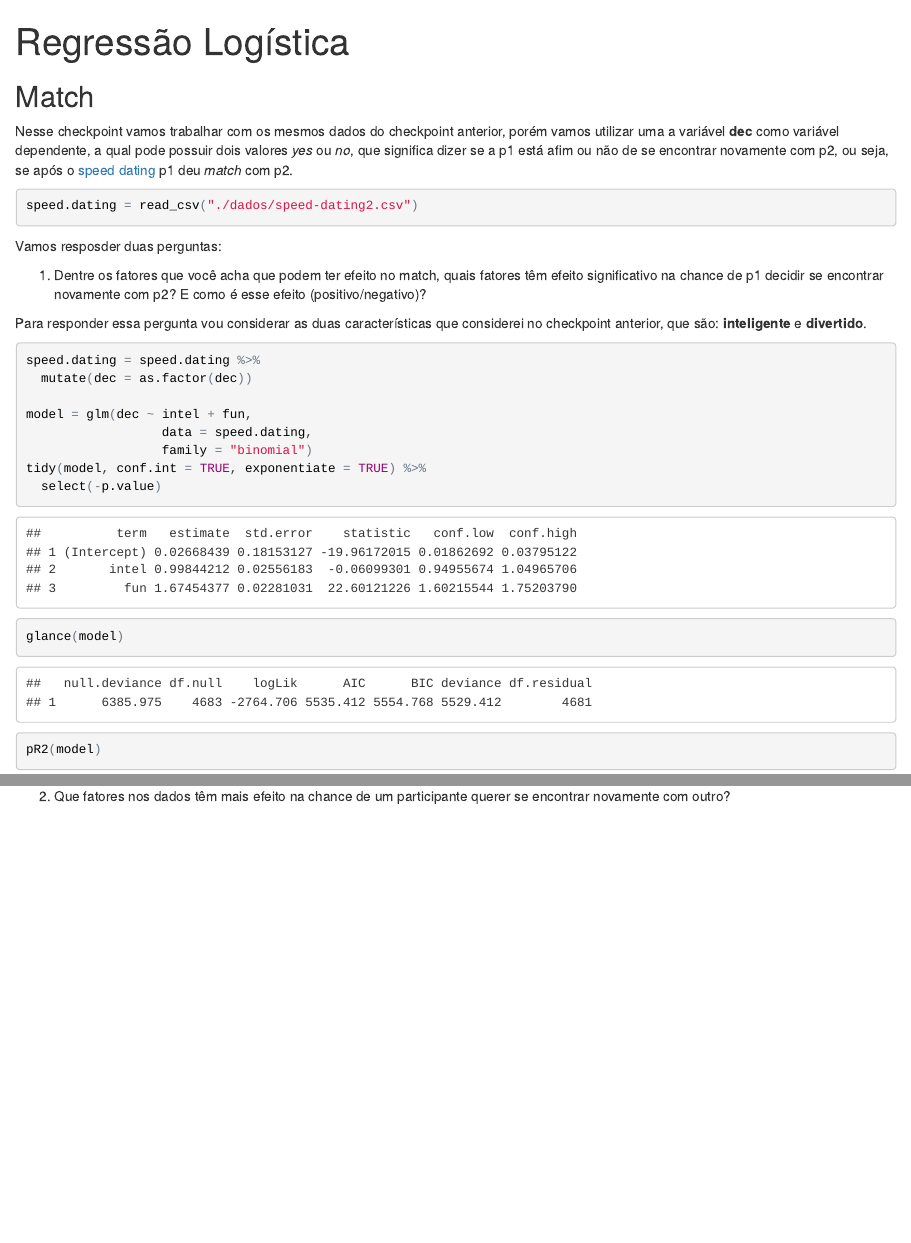
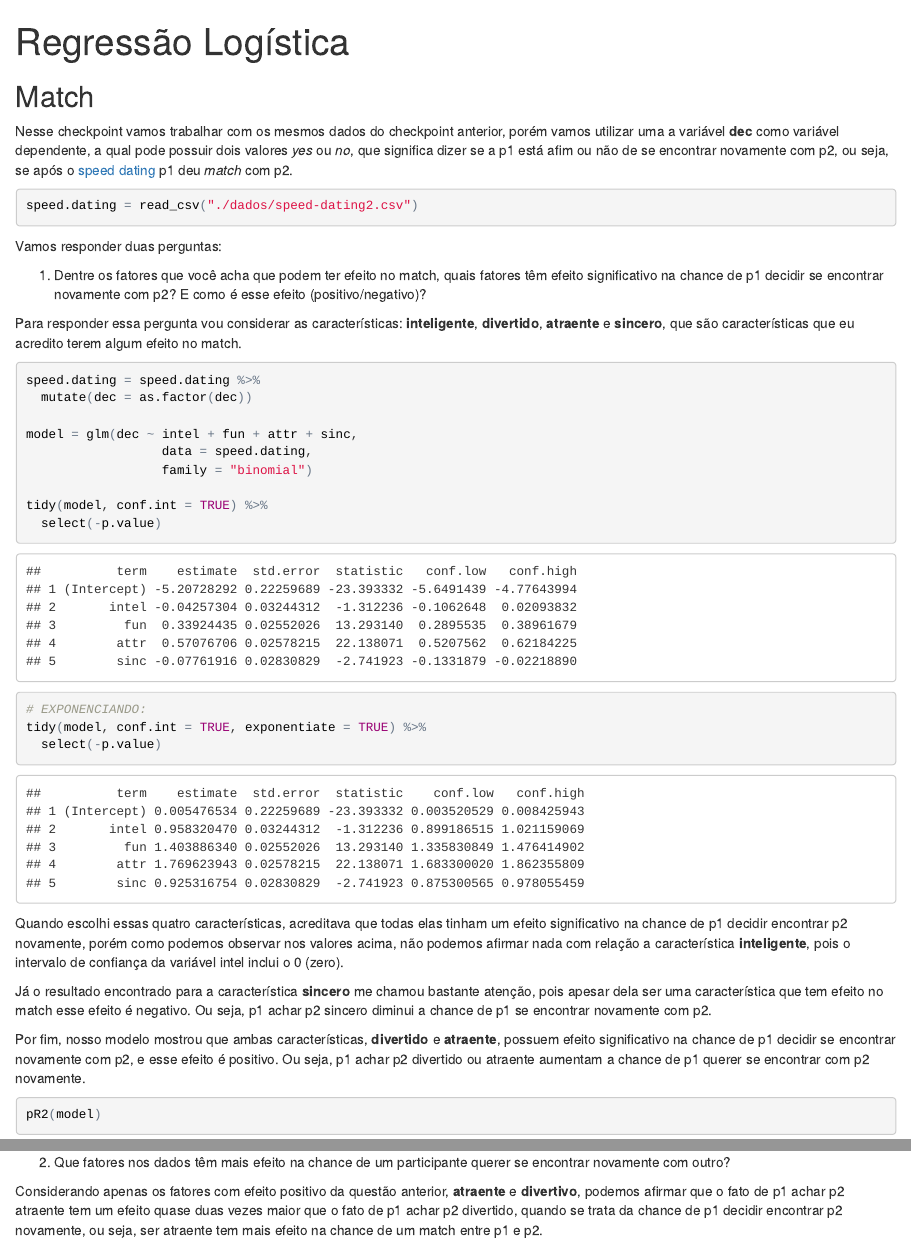
Before and after one commit to LucasMarlon/ad1, an R Markdown document (problema5/prob5-checkpoint2.Rmd): the page in a window 1100 px wide, from its top, and a second part further down, joined at a grey line. The pictures show the output file problema5/prob5-checkpoint2.html that the author committed with the source, opened offline.

Commit message:
Questões 1 e 2 parcialmente respondidas.

````diff
--- a/problema5/prob5-checkpoint2.Rmd
+++ b/problema5/prob5-checkpoint2.Rmd
@@ -23,24 +23,37 @@ Nesse checkpoint vamos trabalhar com os mesmos dados do checkpoint anterior, por
 speed.dating = read_csv("./dados/speed-dating2.csv")
 ```
 
-Vamos resposder duas perguntas:
+Vamos responder duas perguntas:
 
 1. Dentre os fatores que você acha que podem ter efeito no match, quais fatores têm efeito significativo na chance de p1 decidir se encontrar novamente com p2? E como é esse efeito (positivo/negativo)?
 
-Para responder essa pergunta vou considerar as duas características que considerei no checkpoint anterior, que são: **inteligente** e **divertido**.
+Para responder essa pergunta vou considerar as características: **inteligente**, **divertido**, **atraente** e **sincero**, que são características que eu acredito terem algum efeito no match.
 
 ```{r}
 speed.dating = speed.dating %>%
   mutate(dec = as.factor(dec))
 
-model = glm(dec ~ intel + fun,
+model = glm(dec ~ intel + fun + attr + sinc,
                   data = speed.dating,
                   family = "binomial")
+
+tidy(model, conf.int = TRUE) %>%
+  select(-p.value)
+
+# EXPONENCIANDO:
 tidy(model, conf.int = TRUE, exponentiate = TRUE) %>%
   select(-p.value)
-glance(model)
+```
+
+Quando escolhi essas quatro características, acreditava que todas elas tinham um efeito significativo na chance de p1 decidir encontrar p2 novamente, porém como podemos observar nos valores acima, não podemos afirmar nada com relação a característica **inteligente**, pois o intervalo de confiança da variável intel inclui o 0 (zero).
+
+Já o resultado encontrado para a característica **sincero** me chamou bastante atenção, pois apesar dela ser uma característica que tem efeito no match esse efeito é negativo. Ou seja, p1 achar p2 sincero diminui a chance de p1 se encontrar novamente com p2.
+
+Por fim, nosso modelo mostrou que ambas características, **divertido** e **atraente**, possuem efeito significativo na chance de p1 decidir se encontrar novamente com p2, e esse efeito é positivo. Ou seja, p1 achar p2 divertido ou atraente aumentam a chance de p1 querer se encontrar com p2 novamente.
+```{r}
 pR2(model)
 ```
 
+2. Que fatores nos dados têm mais efeito na chance de um participante querer se encontrar novamente com outro?
 
-2. Que fatores nos dados têm mais efeito na chance de um participante querer se encontrar novamente com outro?
+Considerando apenas os fatores com efeito positivo da questão anterior, **atraente** e **divertivo**, podemos afirmar que o fato de p1 achar p2 atraente tem um efeito quase duas vezes maior que o fato de p1 achar p2 divertido, quando se trata da chance de p1 decidir encontrar p2 novamente, ou seja, ser atraente tem mais efeito na chance de um match entre p1 e p2.
````
Also changed, not shown: problema5/prob5-checkpoint2.html.
